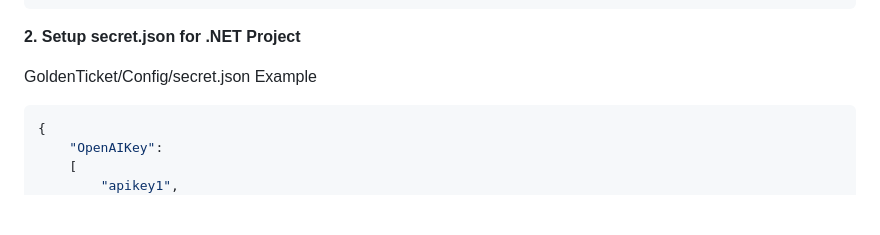
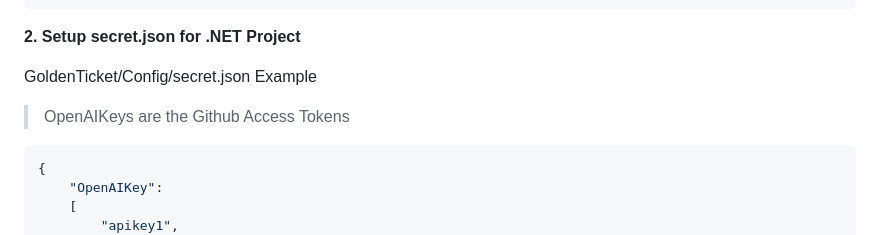
Before and after one commit to Sureiyaaa/Golden-Ticket, a Markdown page: README.md, the part around the change. Rendered like a GitHub page; blank space fills up the shorter version.

````diff
--- a/README.md
+++ b/README.md
@@ -39,6 +39,7 @@ cd your-repo
 **2. Setup secret.json for .NET Project**
 
 GoldenTicket/Config/secret.json Example
+> OpenAIKeys are the Github Access Tokens
 ```json
 {
     "OpenAIKey":
````
